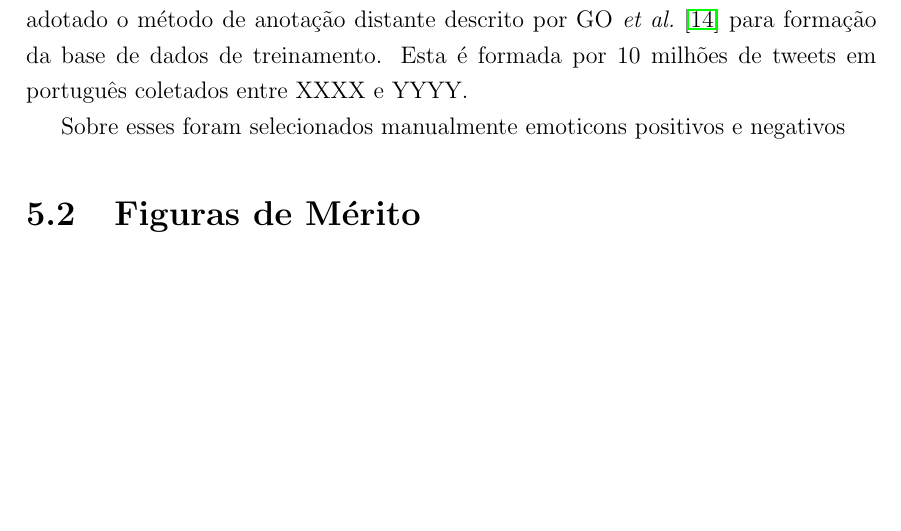
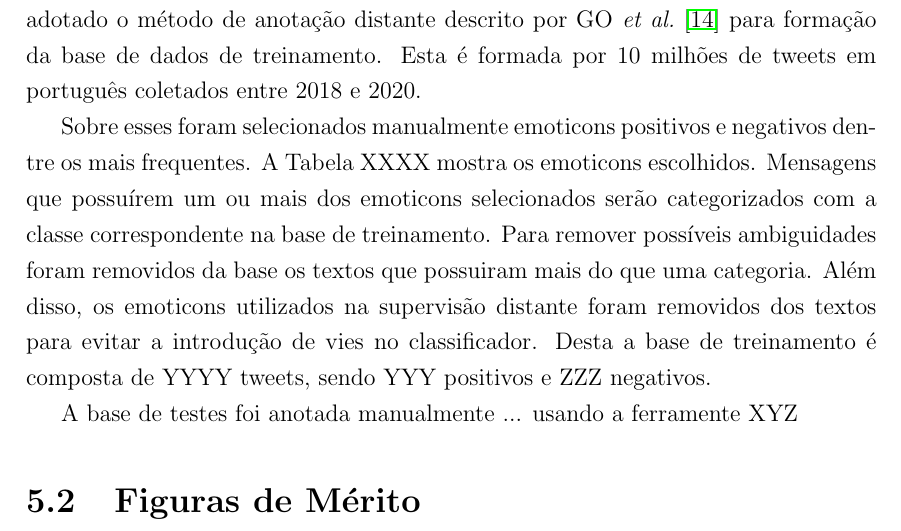
Before and after one commit to brenoarosa/thesis, a LaTeX thesis (thesis.tex, which reads method.tex): part of page 46 of 57, cut so that both start at the same text, the shorter picture padded with empty space. Compiled offline with pdfLaTeX.

Commit message:
Adds few details on emoticon annotation

```diff
--- a/method.tex
+++ b/method.tex
@@ -14,11 +14,24 @@ teste.
 Tendo objetivo de diminuir o custo de desenvolvimento do classificador será
 adotado o método de anotação distante descrito por \citet{go09} para formação da
 base de dados de treinamento.
-Esta é formada por 10 milhões de tweets em português coletados entre XXXX e YYYY.
+Esta é formada por 10 milhões de tweets em português coletados entre 2018 e 2020.
 
 Sobre esses foram selecionados manualmente emoticons positivos e negativos
+dentre os mais frequentes. A Tabela XXXX mostra os emoticons escolhidos.
+Mensagens que possuírem um ou mais dos emoticons selecionados serão
+categorizados com a classe correspondente na base de treinamento.
+Para remover possíveis ambiguidades foram removidos da base os textos que
+possuiram mais do que uma categoria.
+Além disso, os emoticons utilizados na supervisão distante foram removidos dos
+textos para evitar a introdução de vies no classificador.
+Desta a base de treinamento é composta de YYYY tweets, sendo YYY positivos e ZZZ
+negativos.
+
+A base de testes foi anotada manualmente ... usando a ferramente XYZ
 
 \section{Figuras de Mérito}
+
+
 \section{Desenvolvimento}
 % usar graphSAGE como aggregador de embedding de texto do usuario? ler pagina 2
 % de hamilton17
```
